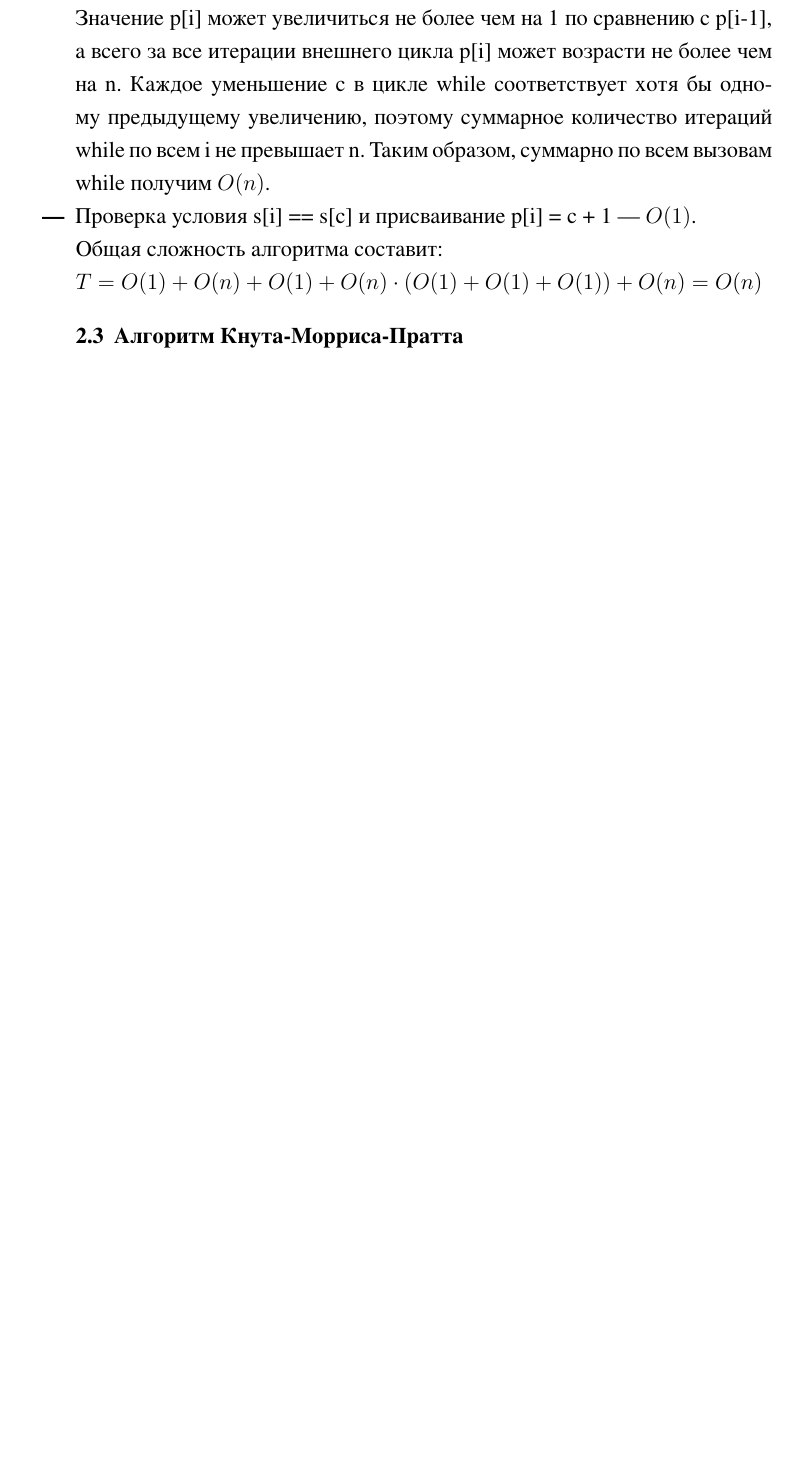
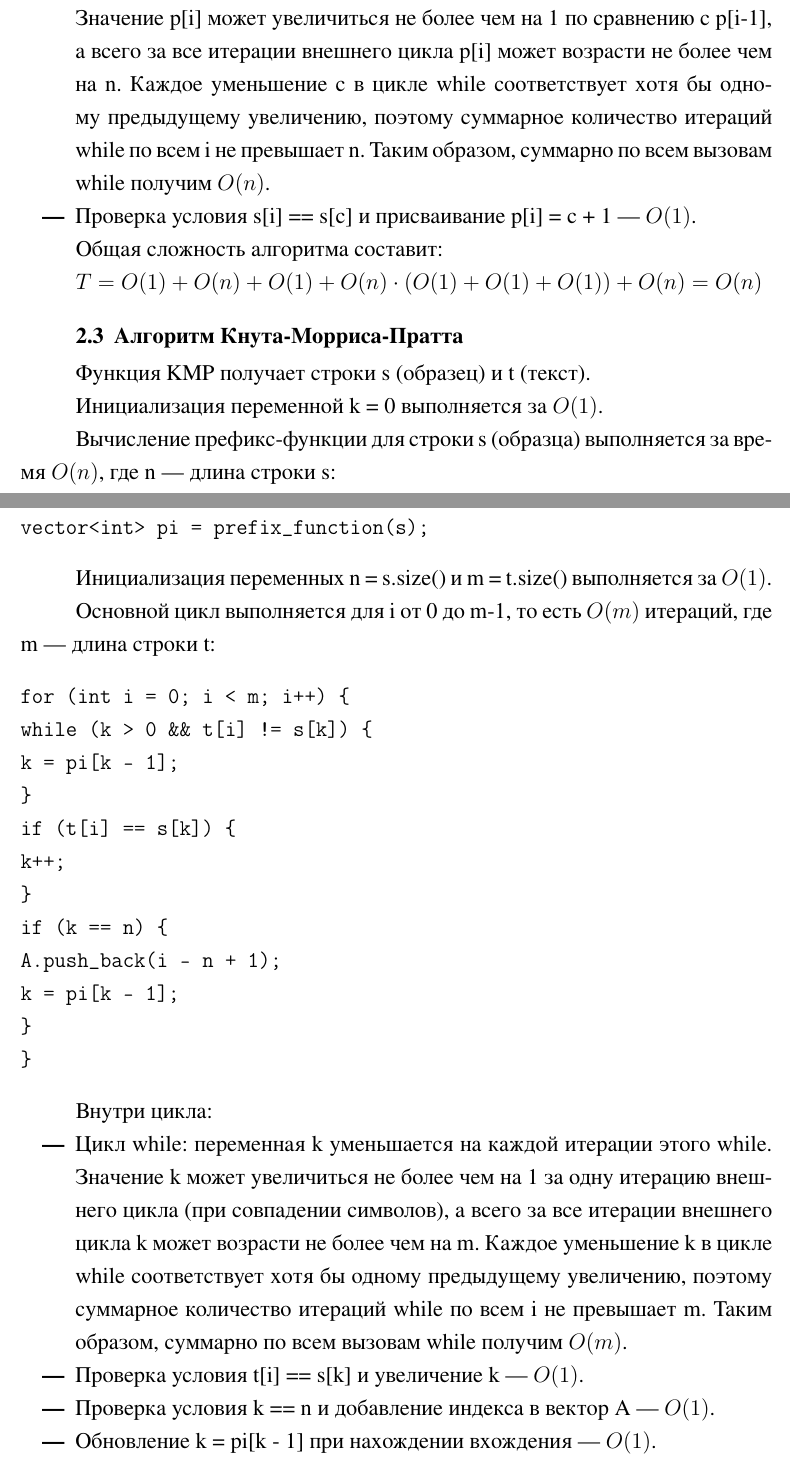
Before and after one commit to ArsenyBurov/4-term, a LaTeX document (Data-structures-and-algorithms/Reports/Analysis-6-z-prefix-KMP/source/main.tex): part of page 6 of 6 before the commit and two parts of pages 6 and 7 of 7 after it, the two joined at a grey line, cut so that both start at the same text, the shorter picture padded with empty space. The pictures show the PDF file Data-structures-and-algorithms/Reports/Analysis-6-z-prefix-KMP/main.pdf that the author committed with the source.

Commit message:
DS: update report 6 (KMP)

```diff
--- a/Data-structures-and-algorithms/Reports/Analysis-6-z-prefix-KMP/source/main.tex
+++ b/Data-structures-and-algorithms/Reports/Analysis-6-z-prefix-KMP/source/main.tex
@@ -175,0 +182,8 @@ vector<int> prefix_function(string s) {
+    vector<int> A;
+    if (s.empty()) return A;
+    int k = 0;  //количество совпавших символов
+    vector<int> pi = prefix_function(s);  //префикс-функция от образца S
+    int n = s.size();
+    int m = t.size();
+
+    for (int i = 0; i < m; i++){
@@ -176,3 +196,15 @@ vector<int> prefix_function(string s) {
+            k++;
+        }
+        // если нашли полное вхождение
+        if (k == n) {
+            A.push_back(i - n + 1); //позиция начала вхождения
+            k = pi[k - 1];
+        }
+    }
+
+    return A;
+}
+\end{Verbatim}
 
 \newpage
 
@@ -258,3 +290,20 @@ $T = O(1) + O(n) + O(1) + O(n) \cdot (O(1) + O(1) + O(1)) + O(n) = O(n)$
 
 \subsection{Алгоритм Кнута-Морриса-Пратта}
 
+Функция KMP получает строки s (образец) и t (текст).
+
+
+Инициализация переменной k = 0 выполняется за $O(1)$.
+
+Вычисление префикс-функции для строки s (образца) выполняется за время $O(n)$, где n — длина строки s:
+\begin{verbatim}
+vector<int> pi = prefix_function(s);
+\end{verbatim}
+
+Инициализация переменных n = s.size() и m = t.size() выполняется за $O(1)$.
+
+Основной цикл выполняется для i от 0 до m-1, то есть $O(m)$ итераций, где m — длина строки t:
+\begin{verbatim}
+for (int i = 0; i < m; i++) {
+while (k > 0 && t[i] != s[k]) {
+k = pi[k - 1];
@@ -261 +319,19 @@ $T = O(1) + O(n) + O(1) + O(n) \cdot (O(1) + O(1) + O(1)) + O(n) = O(n)$
+\end{verbatim}
+
+Внутри цикла:
+\begin{itemize}
+\item Цикл while: переменная k уменьшается на каждой итерации этого while.
+Значение k может увеличиться не более чем на 1 за одну итерацию внешнего цикла (при совпадении символов),
+а всего за все итерации внешнего цикла k может возрасти не более чем на m. Каждое уменьшение k в цикле while
+соответствует хотя бы одному предыдущему увеличению, поэтому суммарное количество итераций while по всем i
+не превышает m. Таким образом, суммарно по всем вызовам while получим $O(m)$.
+\item Проверка условия t[i] == s[k] и увеличение k — $O(1)$.
+\item Проверка условия k == n и добавление индекса в вектор A — $O(1)$.
+\item Обновление k = pi[k - 1] при нахождении вхождения — $O(1)$.
+\end{itemize}
+
+Общая сложность алгоритма составит:
+
+$T = O(1) + O(1) + O(n) + O(1) + O(m) \cdot (O(1) + O(1) + O(1)) + O(m) = O(n + m)$
+
 \end{document}
```
Also changed, not shown: Data-structures-and-algorithms/Reports/Analysis-6-z-prefix-KMP/main.pdf, Data-structures-and-algorithms/Reports/Analysis-6-z-prefix-KMP/source/main.tex (23 more changed lines).
